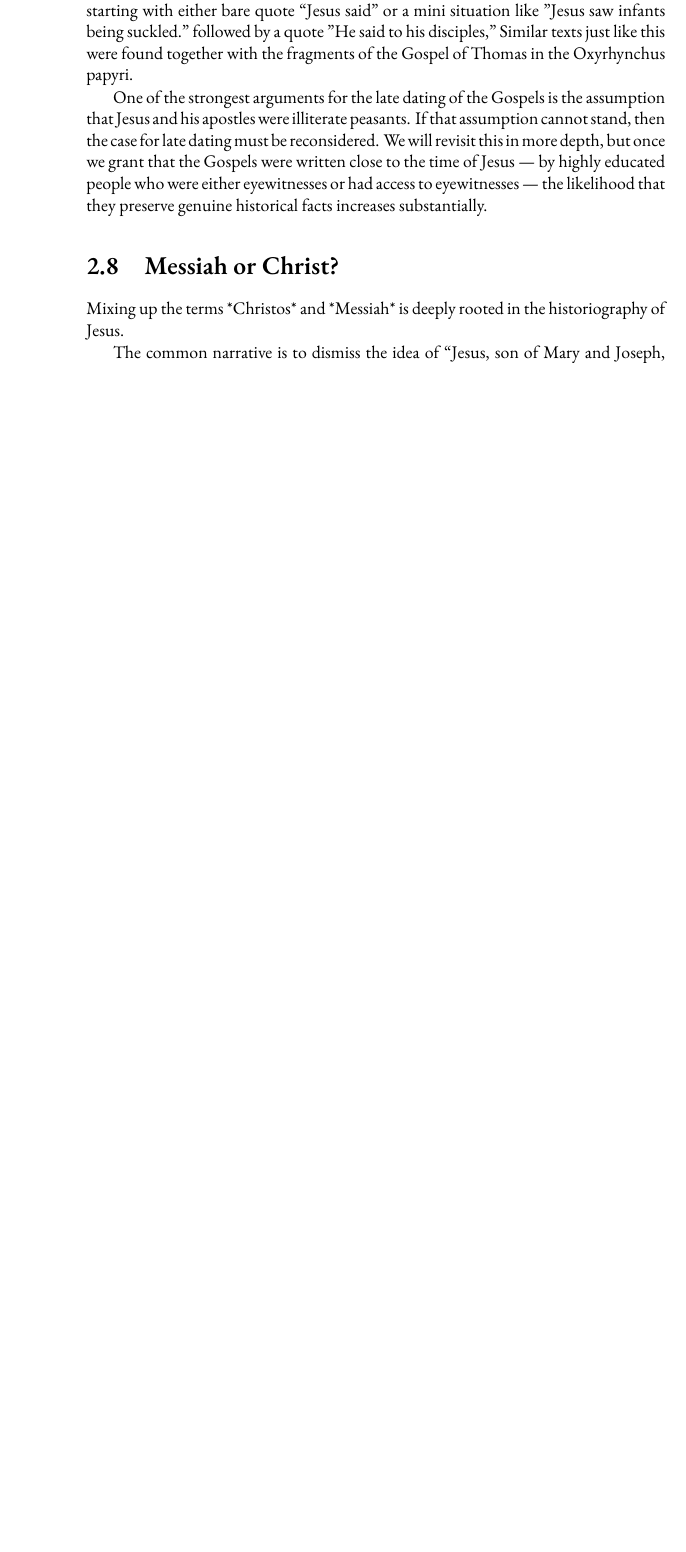
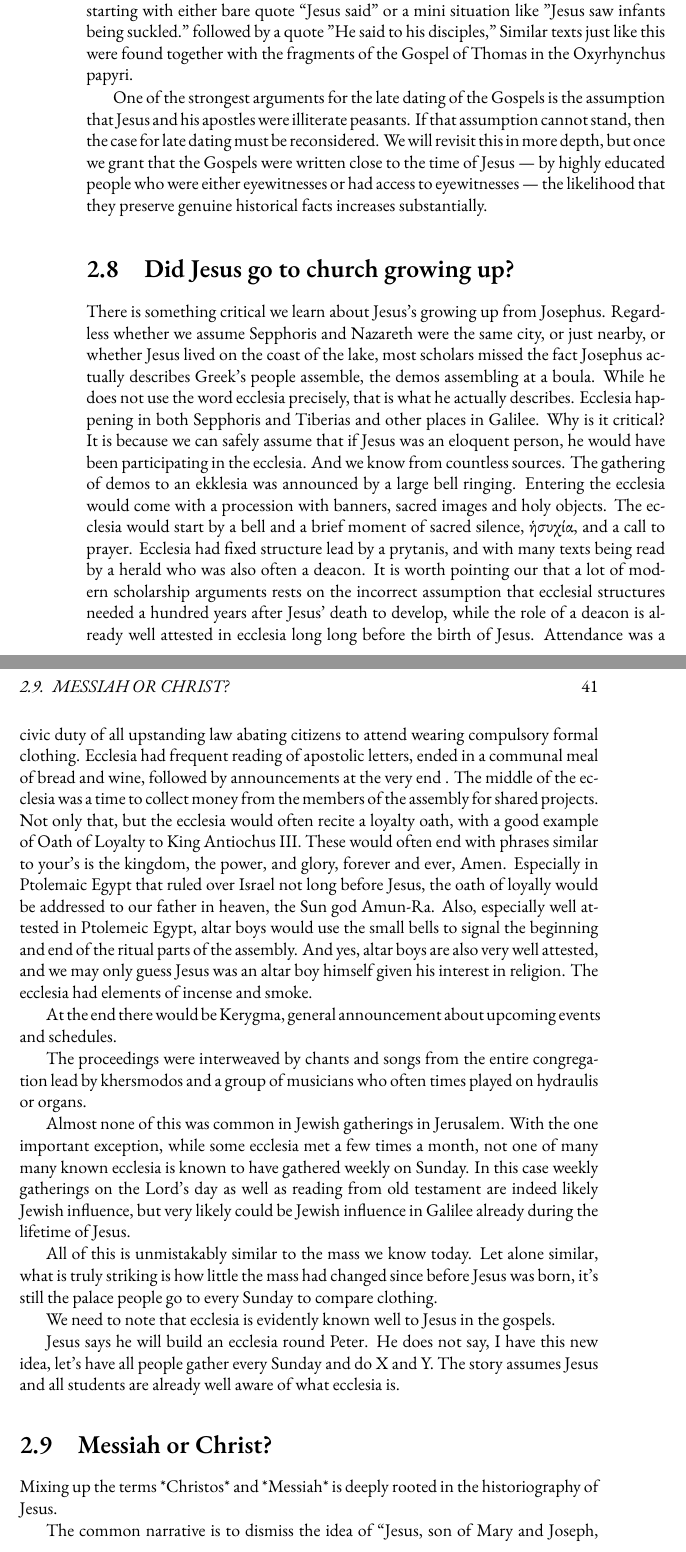
Before and after one commit to mvdatacenter/historical-jesus-son-of-god, a LaTeX thesis (manuscript.tex, which reads chapter2.tex): part of page 40 of 165 before the commit and two parts of pages 40 and 41 of 167 after it, the two joined at a grey line, cut so that both start at the same text, the shorter picture padded with empty space. Compiled offline with XeLaTeX.

Commit message:
Add dynastic claims and historical context for Jesus in chapters 1-4

```diff
--- a/chapter2.tex
+++ b/chapter2.tex
@@ -289,6 +289,47 @@ Similar texts just like this were found together with the fragments of the Gospe
 One of the strongest arguments for the late dating of the Gospels is the assumption that Jesus and his apostles were illiterate peasants.
 If that assumption cannot stand, then the case for late dating must be reconsidered.
 We will revisit this in more depth, but once we grant that the Gospels were written close to the time of Jesus — by highly educated people who were either eyewitnesses or had access to eyewitnesses — the likelihood that they preserve genuine historical facts increases substantially.
+
+\section{Did Jesus go to church growing up?}\label{sec:jesus-go-to-church}
+
+There is something critical we learn about Jesus's growing up from Josephus.
+Regardless whether we assume Sepphoris and Nazareth were the same city, or just nearby, or whether Jesus lived on the coast of the lake, most scholars missed the fact Josephus actually describes Greek's people assemble, the demos assembling at a boula.
+While he does not use the word ecclesia precisely, that is what he actually describes.
+Ecclesia happening in both Sepphoris and Tiberias and other places in Galilee.
+Why is it critical?
+It is because we can safely assume that if Jesus was an eloquent person, he would have been participating in the ecclesia.
+And we know from countless sources.
+The gathering of demos to an ekklesia was announced by a large bell ringing.
+Entering the ecclesia would come with a procession with banners, sacred images and holy objects.
+The ecclesia would start by a bell and a brief moment of sacred silence, ἡσυχία, and a call to prayer.
+Ecclesia had fixed structure lead by a prytanis, and with many texts being read by a herald who was also often a deacon.
+It is worth pointing our that a lot of modern scholarship arguments rests on the incorrect assumption that ecclesial structures needed a hundred years after Jesus' death to develop, while the role of a deacon is already well attested in ecclesia long long before the birth of Jesus.
+Attendance was a civic duty of all upstanding law abating citizens to attend wearing compulsory formal clothing.
+Ecclesia had frequent reading of apostolic letters, ended in a communal meal of bread and wine, followed by announcements at the very end .
+The middle of the ecclesia was a time to collect money from the members of the assembly for shared projects.
+Not only that, but the ecclesia would often recite a loyalty oath, with a good example of Oath of Loyalty to King Antiochus III.
+These would often end with phrases similar to your's is the kingdom, the power, and glory, forever and ever, Amen.
+Especially in Ptolemaic Egypt that ruled over Israel not long before Jesus, the oath of loyally would be addressed to our father in heaven, the Sun god Amun-Ra.
+Also, especially well attested in Ptolemeic Egypt, altar boys would use the small bells to signal the beginning and end of the ritual parts of the assembly.
+And yes, altar boys are also very well attested, and we may only guess Jesus was an altar boy himself given his interest in religion.
+The ecclesia had elements of incense and smoke.
+
+At the end there would be Kerygma, general announcement about upcoming events and schedules.
+
+The proceedings were interweaved by chants and songs from the entire congregation lead by khersmodos and a group of musicians who often times played on hydraulis or organs.
+
+Almost none of this was common in Jewish gatherings in Jerusalem.
+With the one important exception, while some ecclesia met a few times a month, not one of many many known ecclesia is known to have gathered weekly on Sunday.
+In this case weekly gatherings on the Lord's day as well as reading from old testament are indeed likely Jewish influence, but very likely could be Jewish influence in Galilee already during the lifetime of Jesus.
+
+All of this is unmistakably similar to the mass we know today.
+Let alone similar, what is truly striking is how little the mass had changed since before Jesus was born, it's still the palace people go to every Sunday to compare clothing.
+
+We need to note that ecclesia is evidently known well to Jesus in the gospels.
+
+Jesus says he will build an ecclesia round Peter.
+He does not say, I have this new idea, let's have all people gather every Sunday and do X and Y.
+The story assumes Jesus and all students are already well aware of what ecclesia is.
 
 \section{Messiah or Christ?}\label{sec:messiah-or-christ}
 
```
